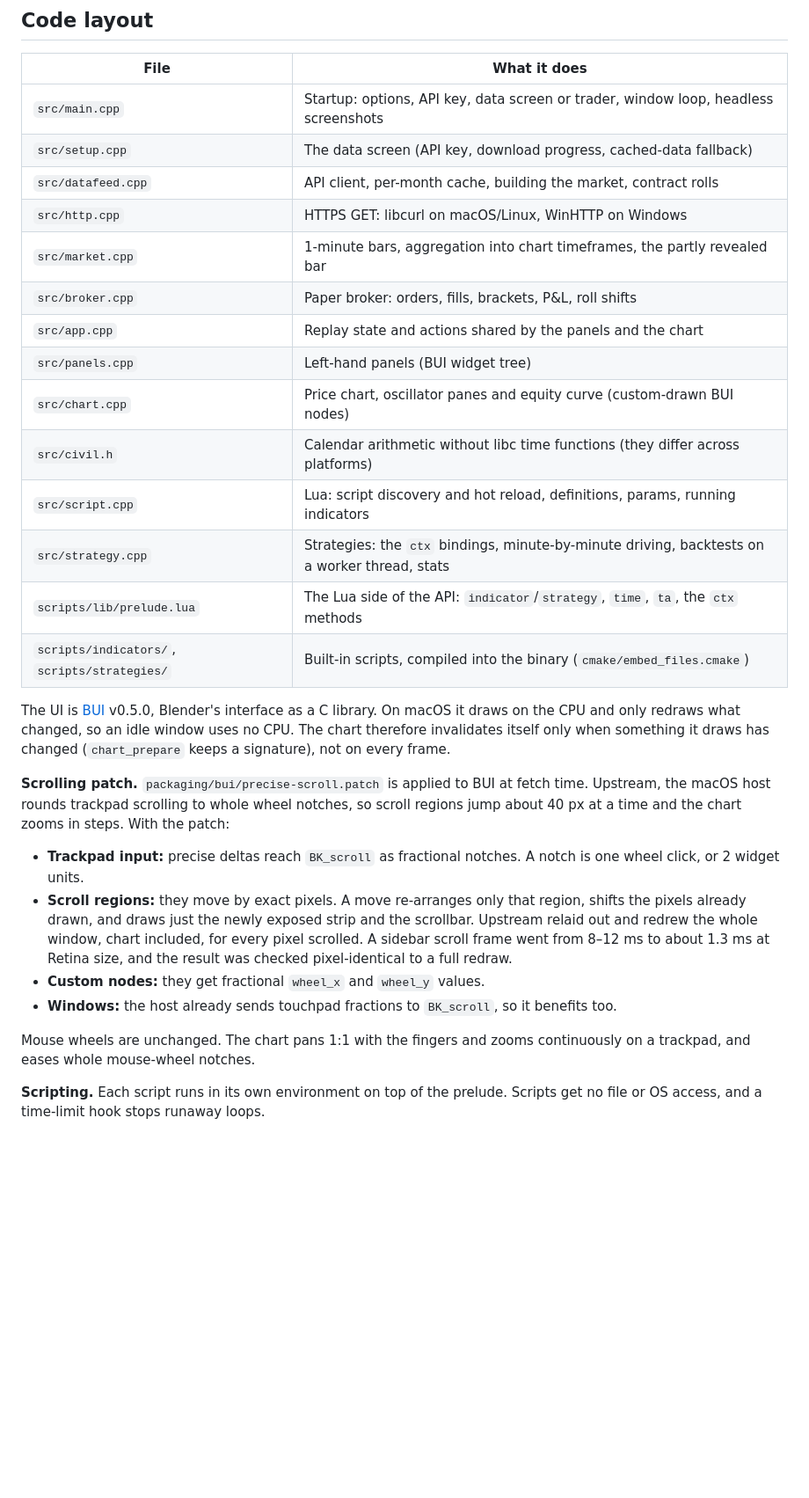
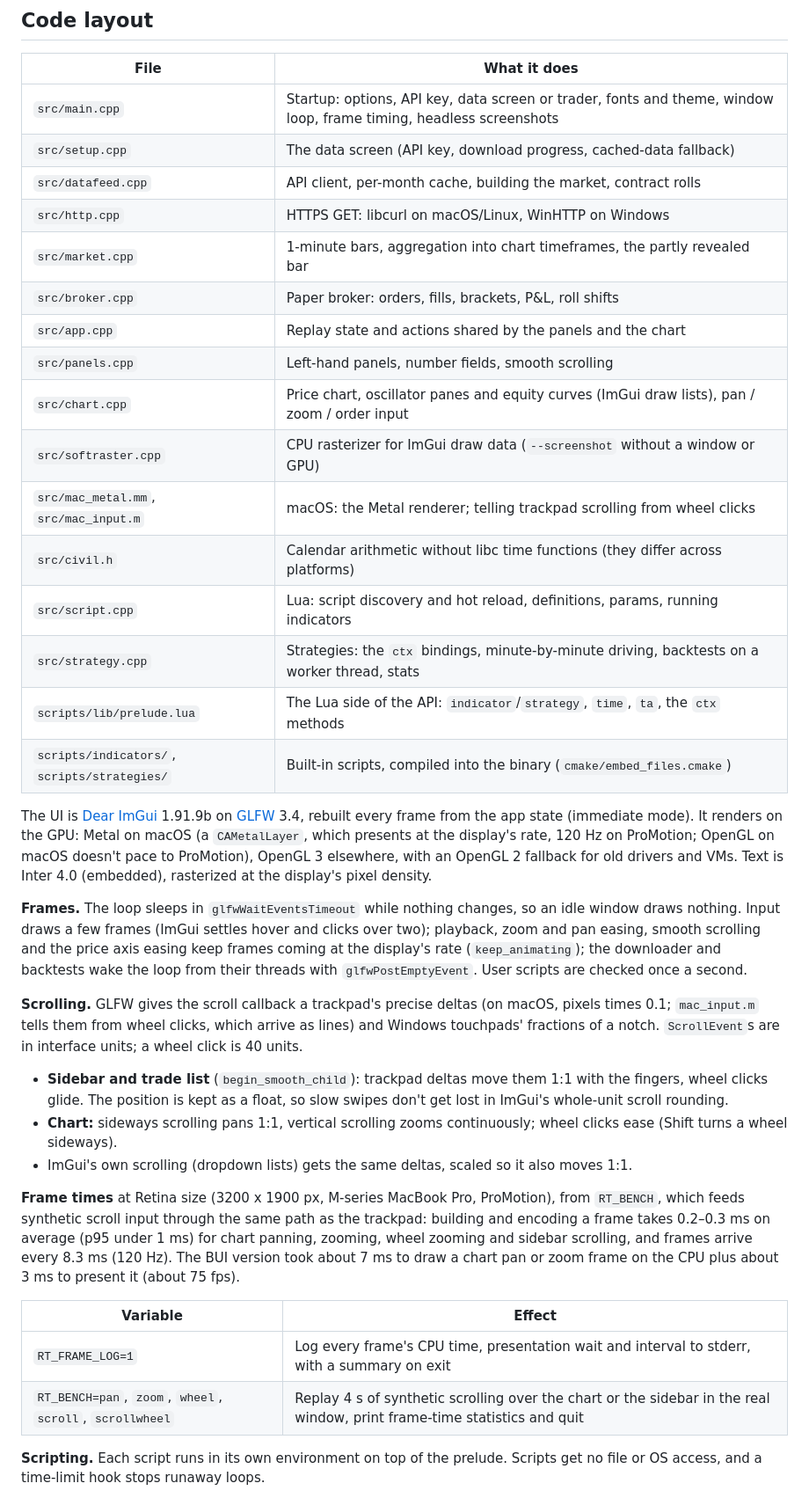
Before and after one commit to groverburger/replay-trader, a Markdown page: docs/DEVELOPMENT.md, the part around one of its changes. Shown at 88% size. Rendered like a GitHub page; blank space fills up the shorter version.

Commit message:
Docs for the ImGui port: building, frame loop, scrolling, frame times; new screenshots
README and READ-ME-FIRST no longer say the interface is BUI; the license text
and LICENSE are unchanged. docs/*.png re-rendered off-screen from the RT_DIST
build at 2x.

Co-Authored-By: Claude Opus 5.5 <noreply@anthropic.com>

```diff
--- a/docs/DEVELOPMENT.md
+++ b/docs/DEVELOPMENT.md
@@ -4,40 +4,54 @@
 
 | File | What it does |
 |---|---|
-| `src/main.cpp` | Startup: options, API key, data screen or trader, window loop, headless screenshots |
+| `src/main.cpp` | Startup: options, API key, data screen or trader, fonts and theme, window loop, frame timing, headless screenshots |
 | `src/setup.cpp` | The data screen (API key, download progress, cached-data fallback) |
 | `src/datafeed.cpp` | API client, per-month cache, building the market, contract rolls |
 | `src/http.cpp` | HTTPS GET: libcurl on macOS/Linux, WinHTTP on Windows |
 | `src/market.cpp` | 1-minute bars, aggregation into chart timeframes, the partly revealed bar |
 | `src/broker.cpp` | Paper broker: orders, fills, brackets, P&L, roll shifts |
 | `src/app.cpp` | Replay state and actions shared by the panels and the chart |
-| `src/panels.cpp` | Left-hand panels (BUI widget tree) |
-| `src/chart.cpp` | Price chart, oscillator panes and equity curve (custom-drawn BUI nodes) |
+| `src/panels.cpp` | Left-hand panels, number fields, smooth scrolling |
+| `src/chart.cpp` | Price chart, oscillator panes and equity curves (ImGui draw lists), pan / zoom / order input |
+| `src/softraster.cpp` | CPU rasterizer for ImGui draw data (`--screenshot` without a window or GPU) |
+| `src/mac_metal.mm`, `src/mac_input.m` | macOS: the Metal renderer; telling trackpad scrolling from wheel clicks |
 | `src/civil.h` | Calendar arithmetic without libc time functions (they differ across platforms) |
 | `src/script.cpp` | Lua: script discovery and hot reload, definitions, params, running indicators |
 | `src/strategy.cpp` | Strategies: the `ctx` bindings, minute-by-minute driving, backtests on a worker thread, stats |
 | `scripts/lib/prelude.lua` | The Lua side of the API: `indicator`/`strategy`, `time`, `ta`, the `ctx` methods |
 | `scripts/indicators/`, `scripts/strategies/` | Built-in scripts, compiled into the binary (`cmake/embed_files.cmake`) |
 
-The UI is [BUI](https://github.com/ppmpreetham/BUI) v0.5.0, Blender's interface as a C library. On macOS it
-draws on the CPU and only redraws what changed, so an idle window uses no CPU. The chart therefore invalidates
-itself only when something it draws has changed (`chart_prepare` keeps a signature), not on every frame.
+The UI is [Dear ImGui](https://github.com/ocornut/imgui) 1.91.9b on [GLFW](https://www.glfw.org) 3.4, rebuilt
+every frame from the app state (immediate mode). It renders on the GPU: Metal on macOS (a `CAMetalLayer`, which
+presents at the display's rate, 120 Hz on ProMotion; OpenGL on macOS doesn't pace to ProMotion), OpenGL 3
+elsewhere, with an OpenGL 2 fallback for old drivers and VMs. Text is Inter 4.0 (embedded), rasterized at the
+display's pixel density.
 
-**Scrolling patch.** `packaging/bui/precise-scroll.patch` is applied to BUI at fetch time. Upstream, the macOS
-host rounds trackpad scrolling to whole wheel notches, so scroll regions jump about 40 px at a time and the chart
-zooms in steps. With the patch:
+**Frames.** The loop sleeps in `glfwWaitEventsTimeout` while nothing changes, so an idle window draws nothing. Input
+draws a few frames (ImGui settles hover and clicks over two); playback, zoom and pan easing, smooth scrolling and
+the price axis easing keep frames coming at the display's rate (`keep_animating`); the downloader and backtests
+wake the loop from their threads with `glfwPostEmptyEvent`. User scripts are checked once a second.
 
-- **Trackpad input:** precise deltas reach `BK_scroll` as fractional notches. A notch is one wheel click, or 2
-  widget units.
-- **Scroll regions:** they move by exact pixels. A move re-arranges only that region, shifts the pixels already
-  drawn, and draws just the newly exposed strip and the scrollbar. Upstream relaid out and redrew the whole
-  window, chart included, for every pixel scrolled. A sidebar scroll frame went from 8–12 ms to about 1.3 ms
-  at Retina size, and the result was checked pixel-identical to a full redraw.
-- **Custom nodes:** they get fractional `wheel_x` and `wheel_y` values.
-- **Windows:** the host already sends touchpad fractions to `BK_scroll`, so it benefits too.
+**Scrolling.** GLFW gives the scroll callback a trackpad's precise deltas (on macOS, pixels times 0.1;
+`mac_input.m` tells them from wheel clicks, which arrive as lines) and Windows touchpads' fractions of a notch.
+`ScrollEvent`s are in interface units; a wheel click is 40 units.
 
-Mouse wheels are unchanged. The chart pans 1:1 with the fingers and zooms continuously on a trackpad, and eases
-whole mouse-wheel notches.
+- **Sidebar and trade list** (`begin_smooth_child`): trackpad deltas move them 1:1 with the fingers, wheel clicks
+  glide. The position is kept as a float, so slow swipes don't get lost in ImGui's whole-unit scroll rounding.
+- **Chart:** sideways scrolling pans 1:1, vertical scrolling zooms continuously; wheel clicks ease (Shift turns a
+  wheel sideways).
+- ImGui's own scrolling (dropdown lists) gets the same deltas, scaled so it also moves 1:1.
+
+**Frame times** at Retina size (3200 x 1900 px, M-series MacBook Pro, ProMotion), from `RT_BENCH`, which feeds
+synthetic scroll input through the same path as the trackpad: building and encoding a frame takes 0.2–0.3 ms on
+average (p95 under 1 ms) for chart panning, zooming, wheel zooming and sidebar scrolling, and frames arrive every
+8.3 ms (120 Hz). The BUI version took about 7 ms to draw a chart pan or zoom frame on the CPU plus about 3 ms to
+present it (about 75 fps).
+
+| Variable | Effect |
+|---|---|
+| `RT_FRAME_LOG=1` | Log every frame's CPU time, presentation wait and interval to stderr, with a summary on exit |
+| `RT_BENCH=pan`, `zoom`, `wheel`, `scroll`, `scrollwheel` | Replay 4 s of synthetic scrolling over the chart or the sidebar in the real window, print frame-time statistics and quit |
 
 **Scripting.** Each script runs in its own environment on top of the prelude. Scripts get no file or OS access,
 and a time-limit hook stops runaway loops.
```
Also changed, not shown: other parts of docs/DEVELOPMENT.md (+14 -3 lines), README.md (+7 -6 lines), docs/data-screen.png, docs/strategy.png, docs/trader.png, 3 other files.
